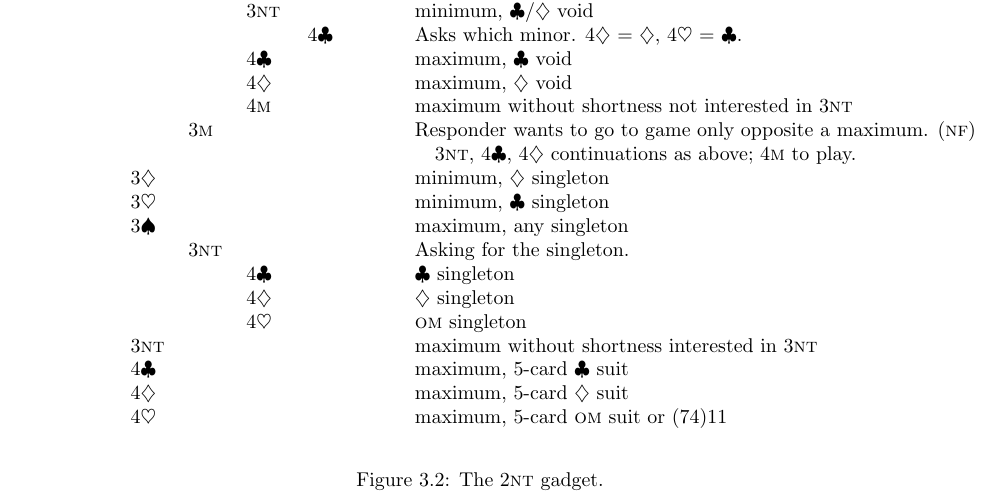
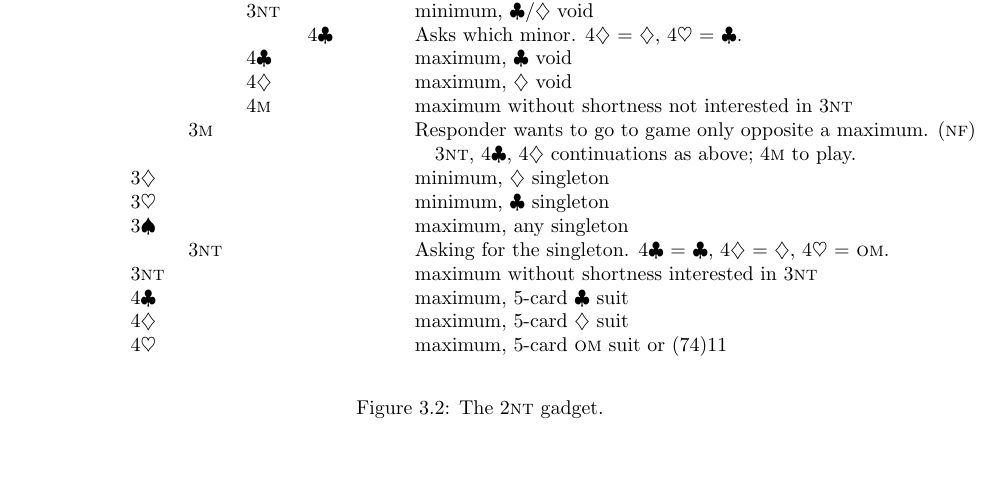
Before and after one commit to rwbarton/orcish-club, a LaTeX document (orcish-club.tex): part of page 8 of 13, cut so that both start at the same text, the shorter picture padded with empty space. Compiled offline with pdfLaTeX.

Commit message:
Condense 1M-2NT table

```diff
--- a/orcish-club.tex
+++ b/orcish-club.tex
@@ -217,10 +217,7 @@ natural and invitational.
 &&3\d &&&&&minimum, \d\ singleton\\
 &&3\h &&&&&minimum, \c\ singleton\\
 &&3\s &&&&&maximum, any singleton\\
-&&    &3\nt&&&&Asking for the singleton.\\
-&&    &    &4\c&&&\c\ singleton\\
-&&    &    &4\d&&&\d\ singleton\\
-&&    &    &4\h&&&\OM\ singleton\\
+&&    &3\nt&&&&Asking for the singleton.  4\c\ = \c, 4\d\ = \d, 4\h\ = \OM.\\\
 &&3\nt&&&&&maximum without shortness interested in 3\nt\\
 &&4\c &&&&&maximum, 5-card \c\ suit\\
 &&4\d &&&&&maximum, 5-card \d\ suit\\
```
